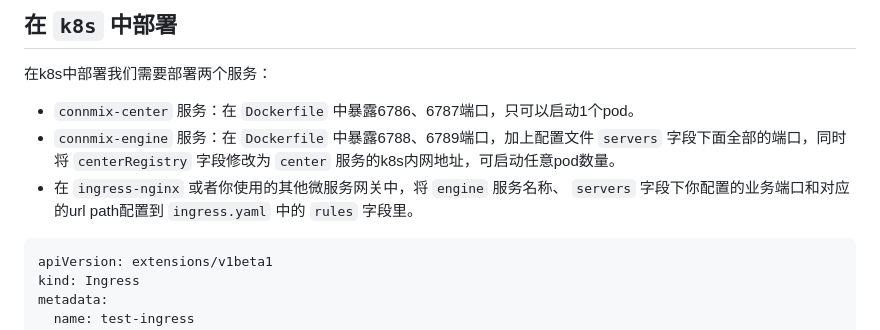
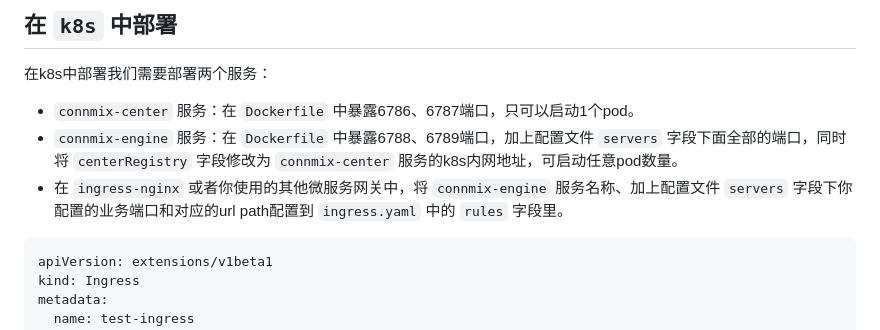
Before and after one commit to connmix/connmix-docs, a Markdown page: zh-cn/cluster-deployment.md, the part around the change. GitHub-like rendering.

Commit message:
feat: update

````diff
--- a/zh-cn/cluster-deployment.md
+++ b/zh-cn/cluster-deployment.md
@@ -97,10 +97,10 @@ server{
 在k8s中部署我们需要部署两个服务：
 
 - `connmix-center` 服务：在 `Dockerfile` 中暴露6786、6787端口，只可以启动1个pod。
-- `connmix-engine` 服务：在 `Dockerfile` 中暴露6788、6789端口，加上配置文件 `servers` 字段下面全部的端口，同时将 `centerRegistry` 字段修改为 `center` 服务的k8s内网地址，可启动任意pod数量。
-- 在 `ingress-nginx` 或者你使用的其他微服务网关中，将 `engine` 服务名称、 `servers` 字段下你配置的业务端口和对应的url path配置到 `ingress.yaml` 中的 `rules` 字段里。
+- `connmix-engine` 服务：在 `Dockerfile` 中暴露6788、6789端口，加上配置文件 `servers` 字段下面全部的端口，同时将 `centerRegistry` 字段修改为 `connmix-center` 服务的k8s内网地址，可启动任意pod数量。
+- 在 `ingress-nginx` 或者你使用的其他微服务网关中，将 `connmix-engine` 服务名称、加上配置文件 `servers` 字段下你配置的业务端口和对应的url path配置到 `ingress.yaml` 中的 `rules` 字段里。
 
-```
+```yaml
 apiVersion: extensions/v1beta1
 kind: Ingress
 metadata:
````
